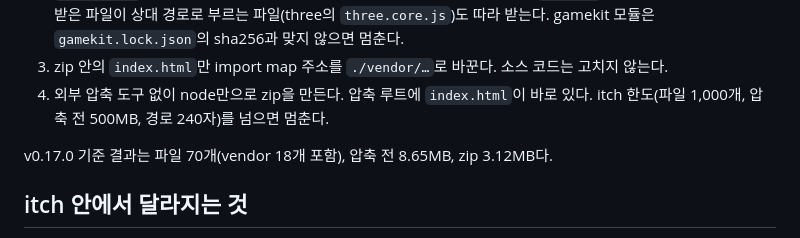
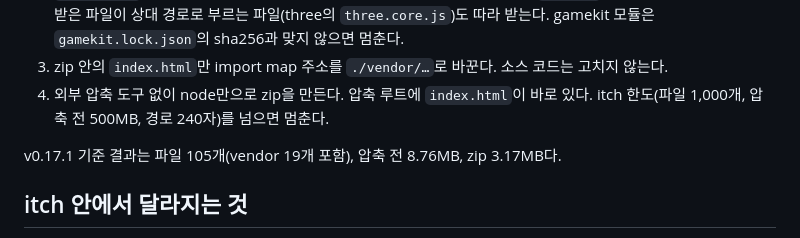
Before and after one commit to byh-playground/bloom-takraw, a Markdown page: docs/itch.md, the part around the change. GitHub-like rendering.

Commit message:
[docs] itch 빌드 결과 수치를 v0.17.1 실측으로 갱신
build-itch.mjs를 새 핀으로 실행해 얻은 값(파일 105개, vendor 19개, 8.76MB, zip 3.17MB)으로 맞춤.

Co-Authored-By: Claude Fable 5.2 <noreply@anthropic.com>

```diff
--- a/docs/itch.md
+++ b/docs/itch.md
@@ -17,7 +17,7 @@ npm run build:itch
 3. zip 안의 `index.html`만 import map 주소를 `./vendor/…`로 바꾼다. 소스 코드는 고치지 않는다.
 4. 외부 압축 도구 없이 node만으로 zip을 만든다. 압축 루트에 `index.html`이 바로 있다. itch 한도(파일 1,000개, 압축 전 500MB, 경로 240자)를 넘으면 멈춘다.
 
-v0.17.0 기준 결과는 파일 70개(vendor 18개 포함), 압축 전 8.65MB, zip 3.12MB다.
+v0.17.1 기준 결과는 파일 105개(vendor 19개 포함), 압축 전 8.76MB, zip 3.17MB다.
 
 ## itch 안에서 달라지는 것
 
```
